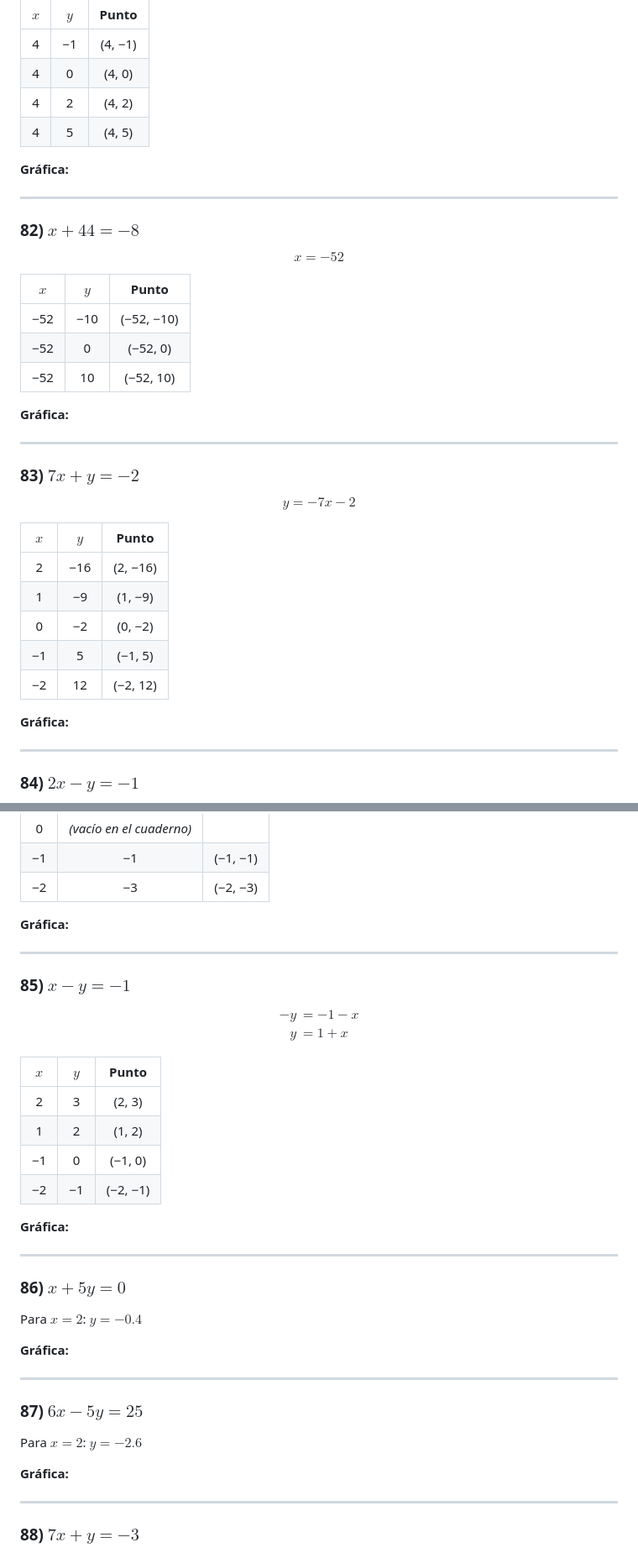
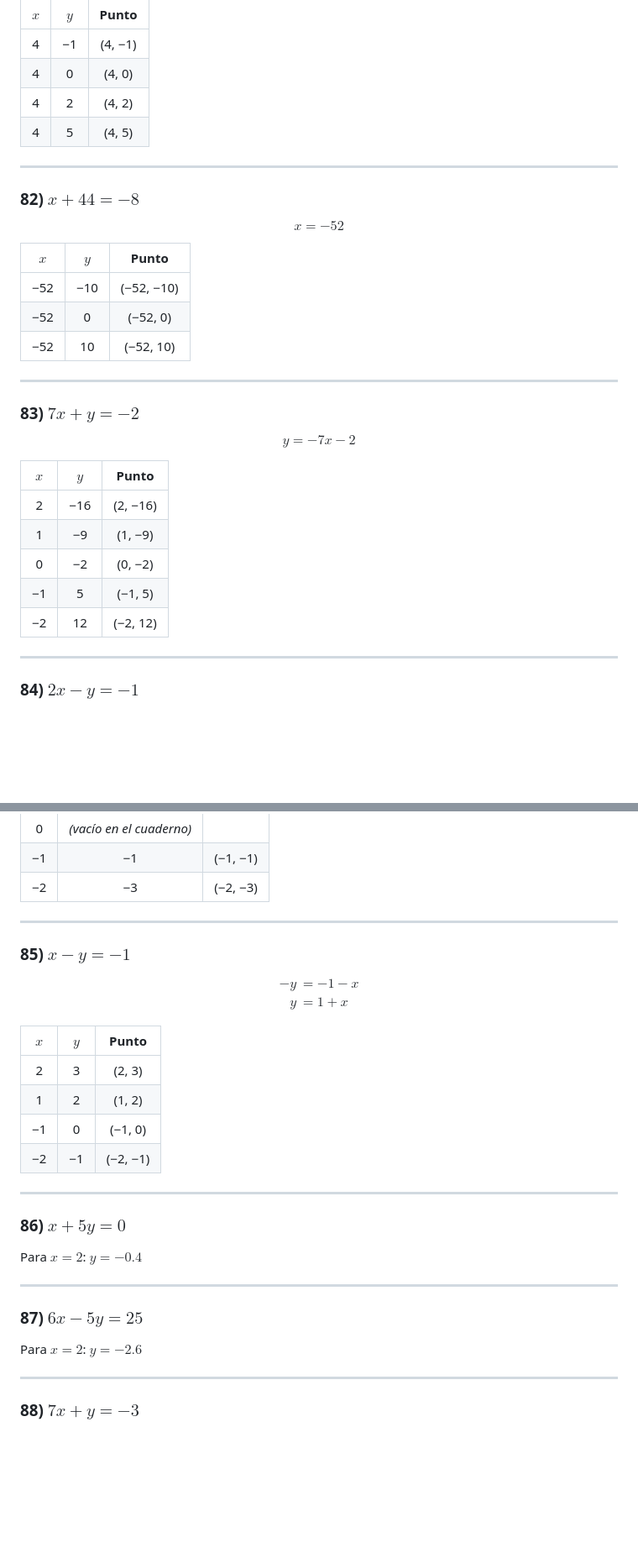
Before and after one commit to allisonmontejo/FUNDAMENTOS_DE_ALGEBRA_ALLISON_MONTEJO, a Markdown page: Actividad23.md, 2 parts joined by grey strips. Shown at 84% size. GitHub-like rendering; blank space fills up the shorter version.

```diff
--- a/Actividad23.md
+++ b/Actividad23.md
@@ -23,8 +23,6 @@ $$
 | 4 | 2 | (4, 2) |
 | 4 | 5 | (4, 5) |
 
-**Gráfica:**
-
 ---
 
 ### 82) $x + 44 = -8$
@@ -39,7 +37,6 @@ $$
 | −52 | 0 | (−52, 0) |
 | −52 | 10 | (−52, 10) |
 
-**Gráfica:**
 
 ---
 
@@ -56,8 +53,6 @@ $$
 | 0 | −2 | (0, −2) |
 | −1 | 5 | (−1, 5) |
 | −2 | 12 | (−2, 12) |
-
-**Gráfica:**
 
 ---
 
@@ -78,7 +73,6 @@ $$
 | −1 | −1 | (−1, −1) |
 | −2 | −3 | (−2, −3) |
 
-**Gráfica:**
 
 ---
 
@@ -98,15 +92,11 @@ $$
 | −1 | 0 | (−1, 0) |
 | −2 | −1 | (−2, −1) |
 
-**Gráfica:**
-
 ---
 
 ### 86) $x + 5y = 0$
 
 Para $x = 2$: $y = -0.4$
-
-**Gráfica:**
 
 ---
 
@@ -114,8 +104,6 @@ Para $x = 2$: $y = -0.4$
 
 Para $x = 2$: $y = -2.6$
 
-**Gráfica:**
-
 ---
 
 ### 88) $7x + y = -3$
```
Also changed, not shown: other parts of Actividad23.md (+4 -2 lines).
